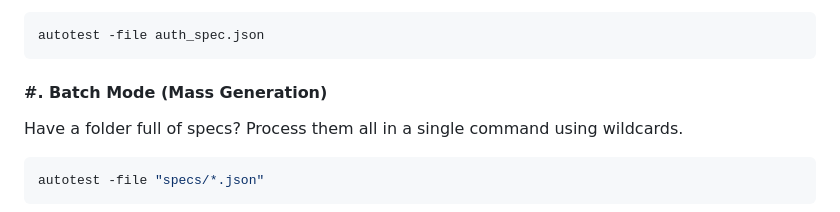
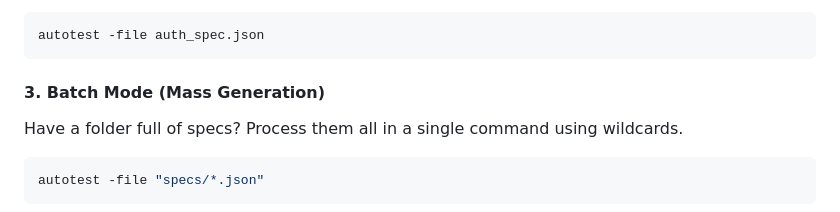
Before and after one commit to Mr-Fullstack/orchaxon-autotest, a Markdown page: README.md, the part around the change. Drawn GitHub-style.

Commit message:
FIX - Readme

````diff
--- a/README.md
+++ b/README.md
@@ -104,7 +104,7 @@ autotest -file auth_spec.json
 ```
 
 
-#### #. Batch Mode (Mass Generation)
+#### 3. Batch Mode (Mass Generation)
 
 Have a folder full of specs? Process them all in a single command using wildcards.
 
````
